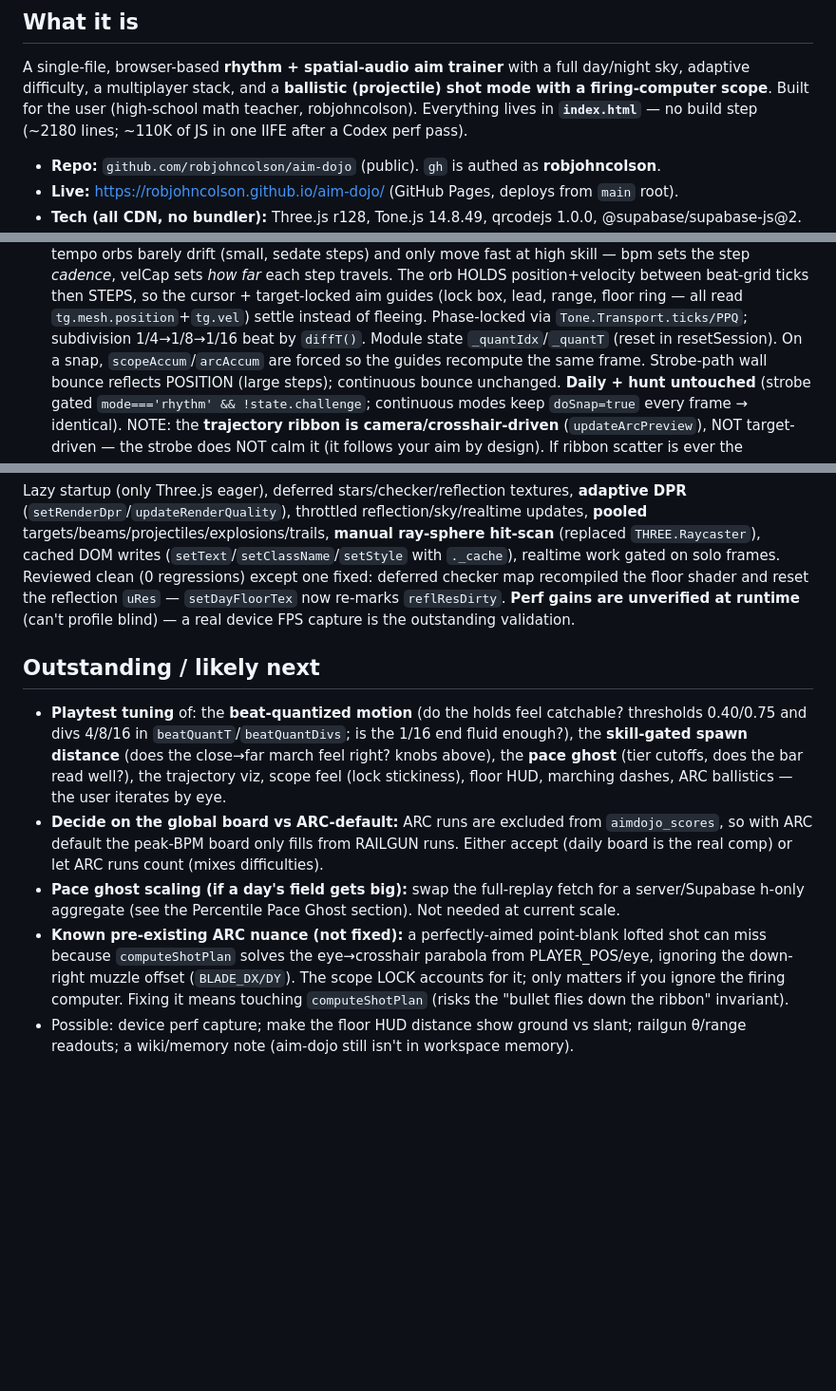
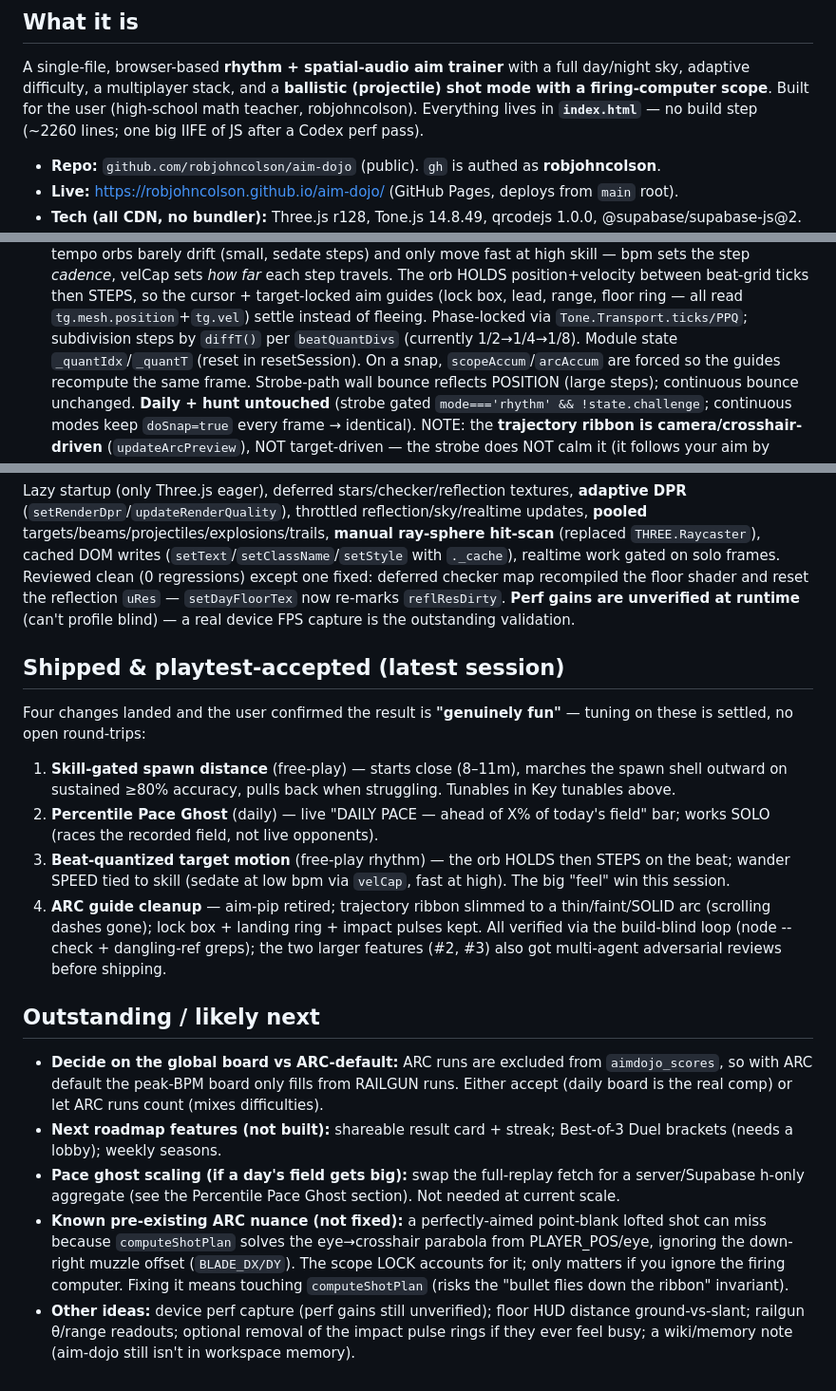
Before and after one commit to robjohncolson/aim-dojo, a Markdown page: CONTINUATION_PROMPT.md, 3 parts joined by grey strips. Shown at 95% size. Drawn GitHub-style; blank space fills up the shorter version.

Commit message:
Consolidate handover doc: shipped-this-session summary, fix line count + stale tuning notes
Co-Authored-By: Claude Opus 4.8 (1M context) <noreply@anthropic.com>

```diff
--- a/CONTINUATION_PROMPT.md
+++ b/CONTINUATION_PROMPT.md
@@ -6,7 +6,7 @@ Paste-in context for resuming work on **aim-dojo** in a new session.
 A single-file, browser-based **rhythm + spatial-audio aim trainer** with a full day/night sky,
 adaptive difficulty, a multiplayer stack, and a **ballistic (projectile) shot mode with a firing-computer
 scope**. Built for the user (high-school math teacher, robjohncolson). Everything lives in **`index.html`**
-— no build step (~2180 lines; ~110K of JS in one IIFE after a Codex perf pass).
+— no build step (~2260 lines; one big IIFE of JS after a Codex perf pass).
 
 - **Repo:** `github.com/robjohncolson/aim-dojo` (public). `gh` is authed as **robjohncolson**.
 - **Live:** https://robjohncolson.github.io/aim-dojo/ (GitHub Pages, deploys from `main` root).
@@ -166,7 +166,7 @@ h-only aggregate (RPC or a lightweight `pace` column) instead of fetching whole
   step travels. The orb HOLDS position+velocity between beat-grid ticks then STEPS, so the
   cursor + target-locked aim guides (lock box, lead, range, floor ring — all read
   `tg.mesh.position`+`tg.vel`) settle instead of fleeing. Phase-locked via `Tone.Transport.ticks/PPQ`;
-  subdivision 1/4→1/8→1/16 beat by `diffT()`. Module state `_quantIdx`/`_quantT` (reset in resetSession).
+  subdivision steps by `diffT()` per `beatQuantDivs` (currently 1/2→1/4→1/8). Module state `_quantIdx`/`_quantT` (reset in resetSession).
   On a snap, `scopeAccum`/`arcAccum` are forced so the guides recompute the same frame. Strobe-path wall
   bounce reflects POSITION (large steps); continuous bounce unchanged. **Daily + hunt untouched** (strobe
   gated `mode==='rhythm' && !state.challenge`; continuous modes keep `doSnap=true` every frame → identical).
@@ -184,20 +184,32 @@ Reviewed clean (0 regressions) except one fixed: deferred checker map recompiled
 the reflection `uRes` — `setDayFloorTex` now re-marks `reflResDirty`. **Perf gains are unverified at runtime**
 (can't profile blind) — a real device FPS capture is the outstanding validation.
 
+## Shipped & playtest-accepted (latest session)
+Four changes landed and the user confirmed the result is **"genuinely fun"** — tuning on these is settled,
+no open round-trips:
+1. **Skill-gated spawn distance** (free-play) — starts close (8–11m), marches the spawn shell outward on
+   sustained ≥80% accuracy, pulls back when struggling. Tunables in Key tunables above.
+2. **Percentile Pace Ghost** (daily) — live "DAILY PACE — ahead of X% of today's field" bar; works SOLO
+   (races the recorded field, not live opponents).
+3. **Beat-quantized target motion** (free-play rhythm) — the orb HOLDS then STEPS on the beat; wander SPEED
+   tied to skill (sedate at low bpm via `velCap`, fast at high). The big "feel" win this session.
+4. **ARC guide cleanup** — aim-pip retired; trajectory ribbon slimmed to a thin/faint/SOLID arc (scrolling
+   dashes gone); lock box + landing ring + impact pulses kept.
+All verified via the build-blind loop (node --check + dangling-ref greps); the two larger features (#2, #3)
+also got multi-agent adversarial reviews before shipping.
+
 ## Outstanding / likely next
-- **Playtest tuning** of: the **beat-quantized motion** (do the holds feel catchable? thresholds 0.40/0.75
-  and divs 4/8/16 in `beatQuantT`/`beatQuantDivs`; is the 1/16 end fluid enough?), the **skill-gated spawn
-  distance** (does the close→far march feel right? knobs above), the **pace ghost** (tier cutoffs, does the
-  bar read well?), the trajectory viz, scope feel (lock stickiness), floor HUD, marching dashes, ARC
-  ballistics — the user iterates by eye.
 - **Decide on the global board vs ARC-default:** ARC runs are excluded from `aimdojo_scores`, so with ARC
   default the peak-BPM board only fills from RAILGUN runs. Either accept (daily board is the real comp) or
   let ARC runs count (mixes difficulties).
+- **Next roadmap features (not built):** shareable result card + streak; Best-of-3 Duel brackets (needs a
+  lobby); weekly seasons.
 - **Pace ghost scaling (if a day's field gets big):** swap the full-replay fetch for a server/Supabase
   h-only aggregate (see the Percentile Pace Ghost section). Not needed at current scale.
 - **Known pre-existing ARC nuance (not fixed):** a perfectly-aimed point-blank lofted shot can miss because
   `computeShotPlan` solves the eye→crosshair parabola from PLAYER_POS/eye, ignoring the down-right muzzle
   offset (`BLADE_DX/DY`). The scope LOCK accounts for it; only matters if you ignore the firing computer.
   Fixing it means touching `computeShotPlan` (risks the "bullet flies down the ribbon" invariant).
-- Possible: device perf capture; make the floor HUD distance show ground vs slant; railgun θ/range readouts;
-  a wiki/memory note (aim-dojo still isn't in workspace memory).
+- **Other ideas:** device perf capture (perf gains still unverified); floor HUD distance ground-vs-slant;
+  railgun θ/range readouts; optional removal of the impact pulse rings if they ever feel busy; a wiki/memory
+  note (aim-dojo still isn't in workspace memory).
```
